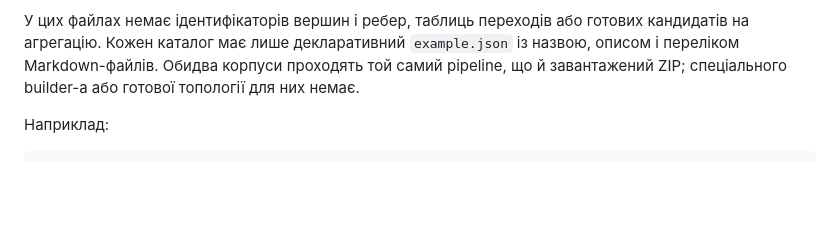
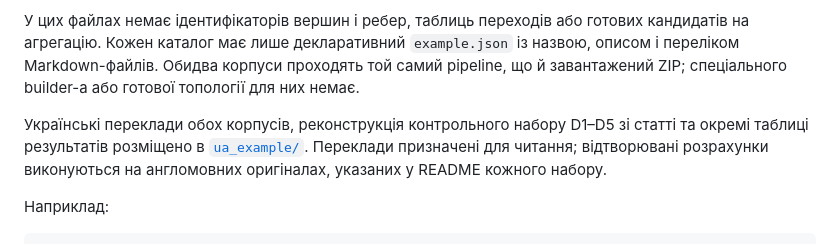
Before and after one commit to halushko/articles, a Markdown page: README.md, the part around the change. Drawn GitHub-style; blank space fills up the shorter version.

Commit message:
Document Ukrainian experiment examples

````diff
--- a/README.md
+++ b/README.md
@@ -419,6 +419,12 @@ pip install -e ".[unstructured]"
 проходять той самий pipeline, що й завантажений ZIP; спеціального builder-а або
 готової топології для них немає.
 
+Українські переклади обох корпусів, реконструкція контрольного набору D1–D5 зі
+статті та окремі таблиці результатів розміщено в
+[`ua_example/`](ua_example/README.md). Переклади призначені для читання;
+відтворювані розрахунки виконуються на англомовних оригіналах, указаних у
+README кожного набору.
+
 Наприклад:
 
 ```bash
````
